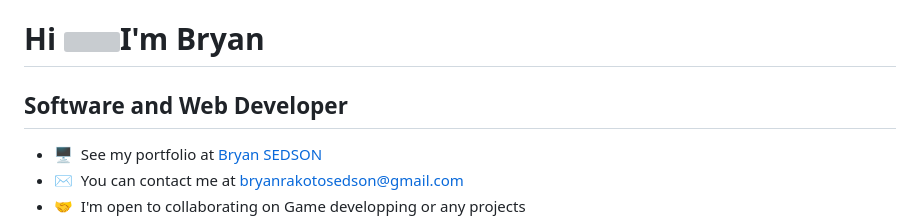
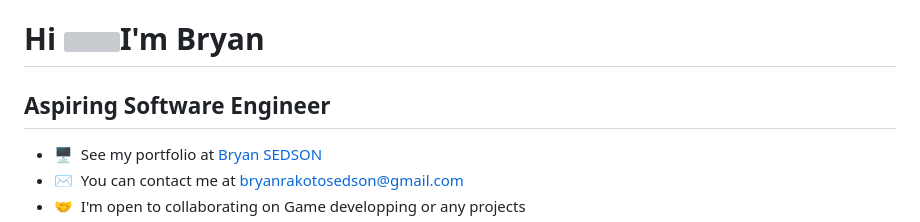
Before and after one commit to Donovan700/Donovan700, a Markdown page: README.md, the part around the change. Rendered like a GitHub page; grey boxes are pictures that could not be loaded.

```diff
--- a/README.md
+++ b/README.md
@@ -1,7 +1,7 @@
 Hi ![](https://user-images.githubusercontent.com/18350557/176309783-0785949b-9127-417c-8b55-ab5a4333674e.gif)I'm Bryan
 ====================================================================================================================================
 
-Software and Web Developer
+Aspiring Software Engineer
 --------------------------
 
 *   🖥️  See my portfolio at [Bryan SEDSON](http://bit.ly/bryan-donovan)
```
